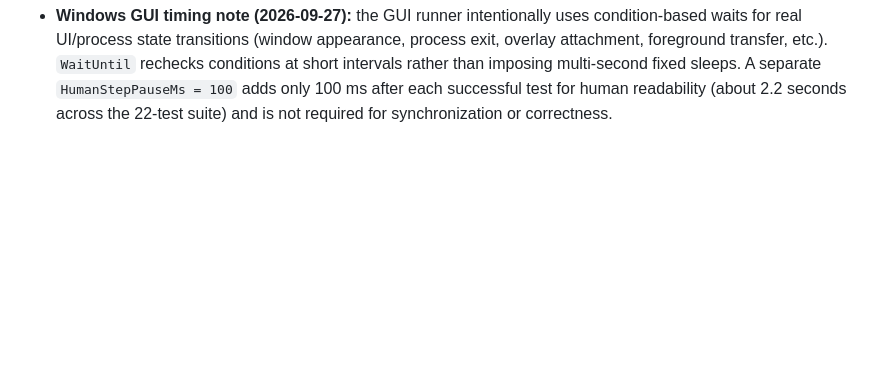
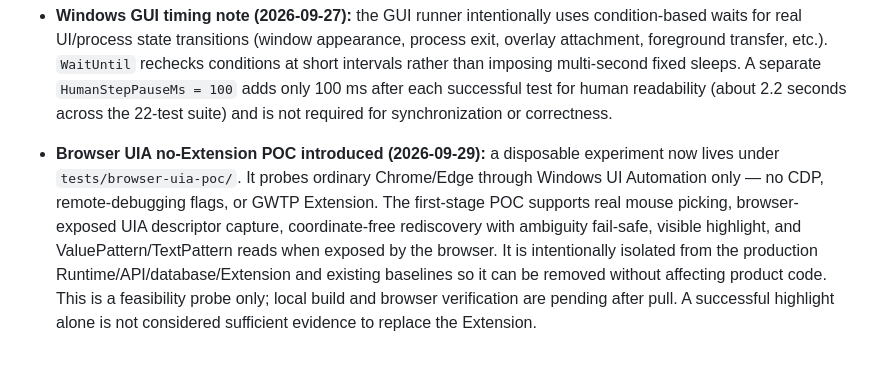
Before and after one commit to shabydevelop-code/Generic-Web-Training-Platform, a Markdown page: CURRENT_STATUS.md, the part around the change. Drawn GitHub-style; blank space fills up the shorter version.

Commit message:
docs: record isolated browser UIA POC

```diff
--- a/CURRENT_STATUS.md
+++ b/CURRENT_STATUS.md
@@ -718,3 +718,6 @@ Later accessibility phases must add their own concrete regression checks to this
 - **Windows GUI baseline GREEN (2026-09-27):** after isolating T08 and T20 lifecycle state, the complete Windows GUI sanity suite was rerun successfully: **22 passed, 0 failed**. This validates the current full-suite baseline including picker/duplicate identity, tracking, minimize/restore, foreground lifecycle, dynamic targets, same-process multi-window disambiguation, cross-launch rediscovery, ambiguous identical instances fail-safe, and production Native Preview foreground transfer.
 
 - **Windows GUI timing note (2026-09-27):** the GUI runner intentionally uses condition-based waits for real UI/process state transitions (window appearance, process exit, overlay attachment, foreground transfer, etc.). `WaitUntil` rechecks conditions at short intervals rather than imposing multi-second fixed sleeps. A separate `HumanStepPauseMs = 100` adds only 100 ms after each successful test for human readability (about 2.2 seconds across the 22-test suite) and is not required for synchronization or correctness.
+
+
+- **Browser UIA no-Extension POC introduced (2026-09-29):** a disposable experiment now lives under `tests/browser-uia-poc/`. It probes ordinary Chrome/Edge through Windows UI Automation only — no CDP, remote-debugging flags, or GWTP Extension. The first-stage POC supports real mouse picking, browser-exposed UIA descriptor capture, coordinate-free rediscovery with ambiguity fail-safe, visible highlight, and ValuePattern/TextPattern reads when exposed by the browser. It is intentionally isolated from the production Runtime/API/database/Extension and existing baselines so it can be removed without affecting product code. This is a feasibility probe only; local build and browser verification are pending after pull. A successful highlight alone is not considered sufficient evidence to replace the Extension.
```
